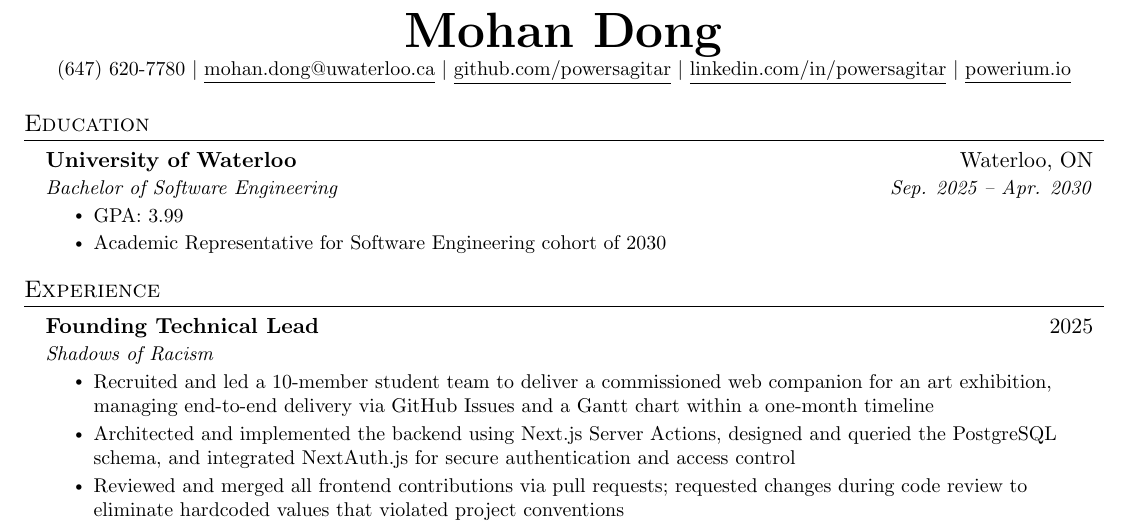
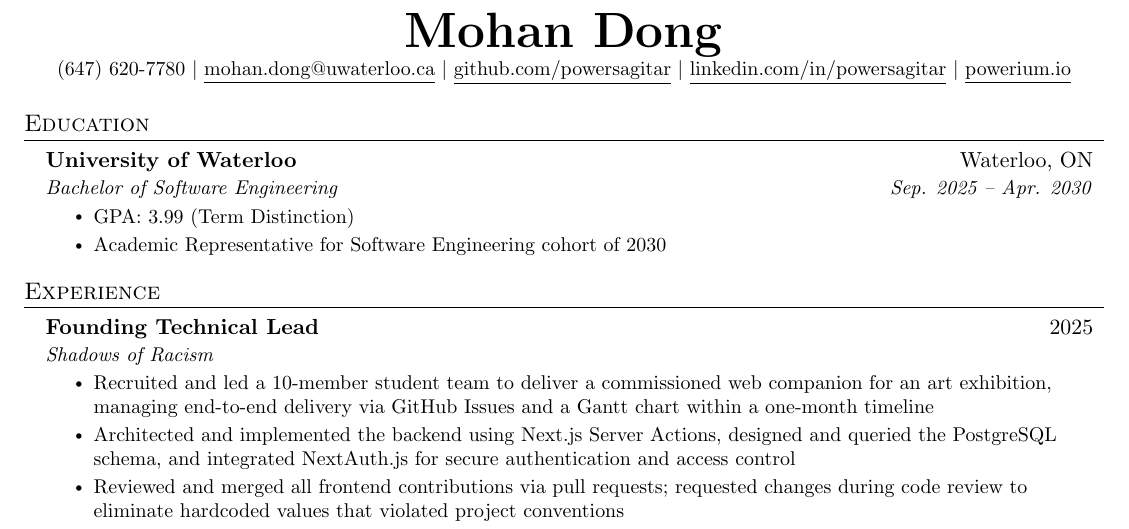
Before and after one commit to powersagitar/resume, a LaTeX document (main.tex): part of the page, cut so that both start at the same text. Compiled offline with pdfLaTeX.

Commit message:
add term distinction to gpa

```diff
--- a/main.tex
+++ b/main.tex
@@ -128,7 +128,7 @@
       {University of Waterloo}{Waterloo, ON}
       {Bachelor of Software Engineering}{Sep. 2025 -- Apr. 2030}
     \resumeItemListStart
-      \resumeItem{GPA: 3.99}
+      \resumeItem{GPA: 3.99 (Term Distinction)}
       \resumeItem{Academic Representative for Software Engineering cohort of 2030}
     \resumeItemListEnd
   \resumeSubHeadingListEnd
```
